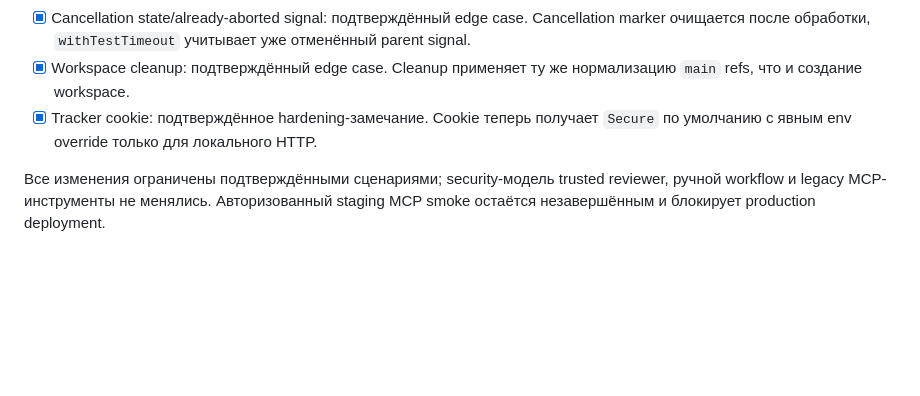
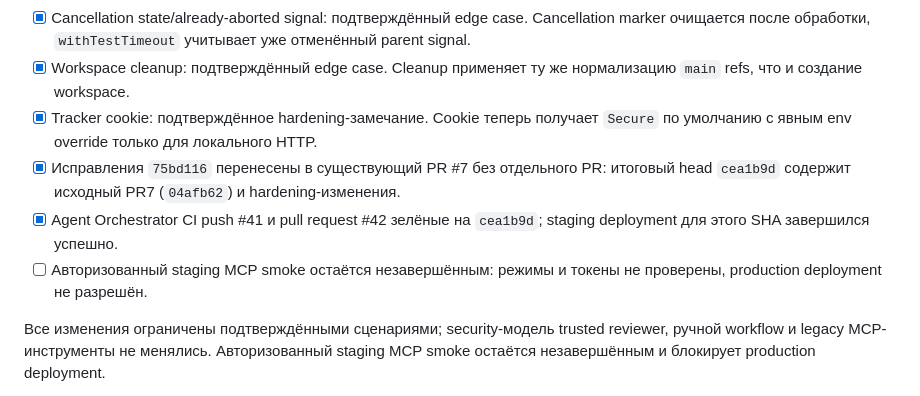
Before and after one commit to mangostik/First-, a Markdown page: agent-orchestrator/ORCHESTRATOR_TZ.md, the part around the change. Rendered like a GitHub page; blank space fills up the shorter version.

Commit message:
docs(orchestrator): record PR7 hardening verification

```diff
--- a/agent-orchestrator/ORCHESTRATOR_TZ.md
+++ b/agent-orchestrator/ORCHESTRATOR_TZ.md
@@ -117,6 +117,9 @@
 - [x] Cancellation state/already-aborted signal: подтверждённый edge case. Cancellation marker очищается после обработки, `withTestTimeout` учитывает уже отменённый parent signal.
 - [x] Workspace cleanup: подтверждённый edge case. Cleanup применяет ту же нормализацию `main` refs, что и создание workspace.
 - [x] Tracker cookie: подтверждённое hardening-замечание. Cookie теперь получает `Secure` по умолчанию с явным env override только для локального HTTP.
+- [x] Исправления `75bd116` перенесены в существующий PR #7 без отдельного PR: итоговый head `cea1b9d` содержит исходный PR7 (`04afb62`) и hardening-изменения.
+- [x] Agent Orchestrator CI push #41 и pull request #42 зелёные на `cea1b9d`; staging deployment для этого SHA завершился успешно.
+- [ ] Авторизованный staging MCP smoke остаётся незавершённым: режимы и токены не проверены, production deployment не разрешён.
 
 Все изменения ограничены подтверждёнными сценариями; security-модель trusted reviewer, ручной workflow и legacy MCP-инструменты не менялись. Авторизованный staging MCP smoke остаётся незавершённым и блокирует production deployment.
 
```
